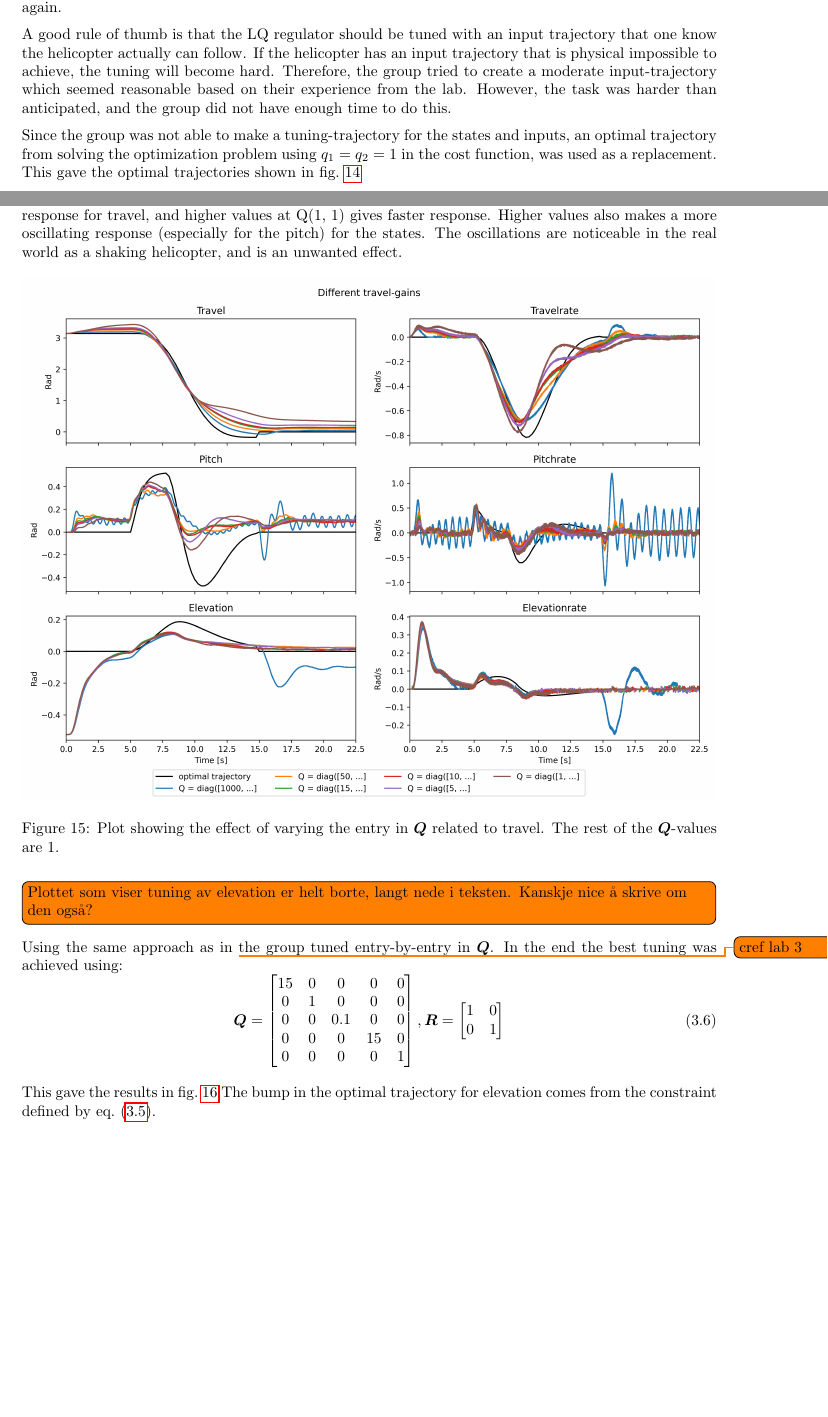
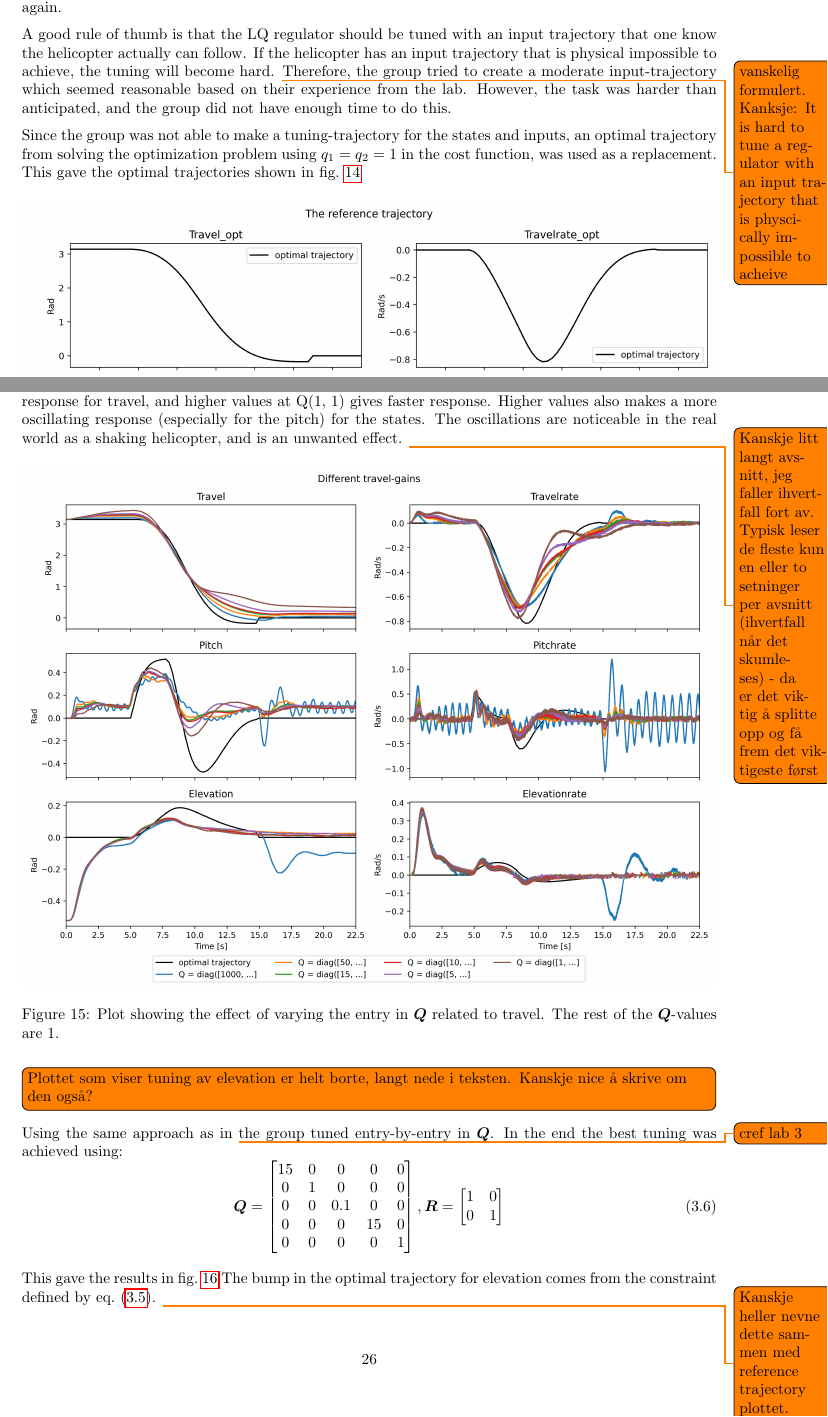
Before and after one commit to VemundRogne/OptReg, a LaTeX document (LaTeX report/main.tex, which reads LaTeX report/content/task_10_4.tex): two parts of pages 27 and 28 of 35, joined at a grey line, cut so that both start at the same text, the shorter picture padded with empty space. Compiled offline with pdfLaTeX.

Commit message:
Add some more comments on LAB4

```diff
--- a/LaTeX report/content/task_10_4.tex
+++ b/LaTeX report/content/task_10_4.tex
@@ -108,7 +108,7 @@ Before the group started testing the helicopter's response optimal trajectory fo
 
 Tuning the LQ regulator is a vital part of achieving as good response. Since the elevation is decoupled from the rest of the states, it should been possible to use the tuning from \cref{sec:lab3_result} and find a good tuning for the elevation (i.e. tuning Q(5,5), Q(6,6) and R(2, 2)). However, in reality the helicopter's state is not decoupled (see \cref{sec:lab4_decoupled}), so to achieve good tuning the group had to tune the whole system again.
 
-A good rule of thumb is that the LQ regulator should be tuned with an input trajectory that one know the helicopter actually can follow. If the helicopter has an input trajectory that is physical impossible to achieve, the tuning will become hard. Therefore, the group tried to create a moderate input-trajectory which seemed reasonable based on their experience from the lab. However, the task was harder than anticipated, and the group did not have enough time to do this.
+A good rule of thumb is that the LQ regulator should be tuned with an input trajectory that one know the helicopter actually can follow. If the helicopter has an input trajectory that is physical impossible to achieve, the tuning will become hard. \todo{vanskelig formulert. Kanksje: It is hard to tune a regulator with an input trajectory that is physcically impossible to acheive} Therefore, the group tried to create a moderate input-trajectory which seemed reasonable based on their experience from the lab. However, the task was harder than anticipated, and the group did not have enough time to do this.
 
 Since the group was not able to make a tuning-trajectory for the states and inputs, an optimal trajectory from solving the optimization problem using $q_1 = q_2 = 1$ in the cost function, was used as a replacement. This gave the optimal trajectories shown in \cref{fig:lab4_opt_trajectory}
 
@@ -119,7 +119,7 @@ Since the group was not able to make a tuning-trajectory for the states and inpu
 	\label{fig:lab4_opt_trajectory}
 \end{figure}
 
-In the tuning process we decided to keep $ \bm R $ and $ \bm Q $ as diagonal matrices. $ \bm R $ was set constant equal the identity matrix, i.e. $\bm R = \bm I_2$. The diagonal elements of $ \bm Q $ was then changed to get a good tuning. As in \todo{cref lab3 lqr tuning}each diagonal entry in Q corresponds to the corresponding state in \cref{eq:lab4_cont_ss}. This makes the tuning process simpler since a change in an entry $ \bm Q $ has an expected impact on the response. Higher values of $ \bm Q $ results in inputs with larger magnitude, which again gives a faster response. Having too small values on the diagonal of $ \bm Q $ will therefor give a slow response. Having too large values on the diagonal of $ \bm Q $ will also have unwanted effects as the helicopter approaches a less stable tuning. This is shown in \cref{fig:lab4_diff_Q_values} where the entry corresponding to the travel response was changed, i.e. Q(1, 1). Changing this entry changes the pitch input, as travel and pitch are directly related. Low values at Q(1, 1) gives a slower response for travel, and higher values at Q(1, 1) gives faster response. Higher values also makes a more oscillating response (especially for the pitch) for the states. The oscillations are noticeable in the real world as a shaking helicopter, and is an unwanted effect.
+In the tuning process we decided to keep $ \bm R $ and $ \bm Q $ as diagonal matrices. $ \bm R $ was set constant equal the identity matrix, i.e. $\bm R = \bm I_2$. The diagonal elements of $ \bm Q $ was then changed to get a good tuning. As in \todo{cref lab3 lqr tuning}each diagonal entry in Q corresponds to the corresponding state in \cref{eq:lab4_cont_ss}. This makes the tuning process simpler since a change in an entry $ \bm Q $ has an expected impact on the response. Higher values of $ \bm Q $ results in inputs with larger magnitude, which again gives a faster response. Having too small values on the diagonal of $ \bm Q $ will therefor give a slow response. Having too large values on the diagonal of $ \bm Q $ will also have unwanted effects as the helicopter approaches a less stable tuning. This is shown in \cref{fig:lab4_diff_Q_values} where the entry corresponding to the travel response was changed, i.e. Q(1, 1). Changing this entry changes the pitch input, as travel and pitch are directly related. Low values at Q(1, 1) gives a slower response for travel, and higher values at Q(1, 1) gives faster response. Higher values also makes a more oscillating response (especially for the pitch) for the states. The oscillations are noticeable in the real world as a shaking helicopter, and is an unwanted effect. \todo{Kanskje litt langt avsnitt, jeg faller ihvertfall fort av. Typisk leser de fleste kun en eller to setninger per avsnitt (ihvertfall når det skumleses) - da er det viktig å splitte opp og få frem det viktigeste først}
 \begin{figure}[h]
 	\centering
 	\includegraphics[width=\linewidth]{figures/LAB4_travel_gains.png}
@@ -151,7 +151,7 @@ This gave the results in \cref{fig:LAB4_best_tuning}
 	\caption{Best tuning of the LQ regulator in lab 4.}
 	\label{fig:LAB4_best_tuning}
 \end{figure}
-The bump in the optimal trajectory for elevation comes from the constraint defined by \cref{eq:lab4_elevation_constraint}.
+The bump in the optimal trajectory for elevation comes from the constraint defined by \cref{eq:lab4_elevation_constraint}. \todo{Kanskje heller nevne dette sammen med reference trajectory plottet. \cref{fig:lab4_opt_trajectory}}
 
 \subsubsection{Finding a reasonable trajectory}
 The group had two criterions on what defined a reasonable trajectory:
```
Also changed, not shown: LaTeX report/content/task_10_4.tex (2 more changed lines).
